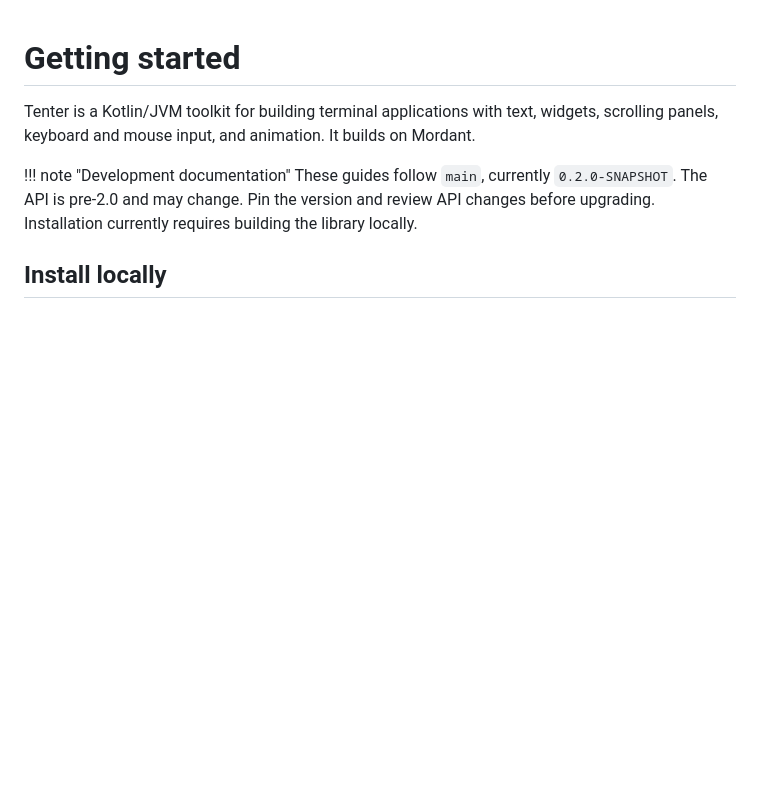
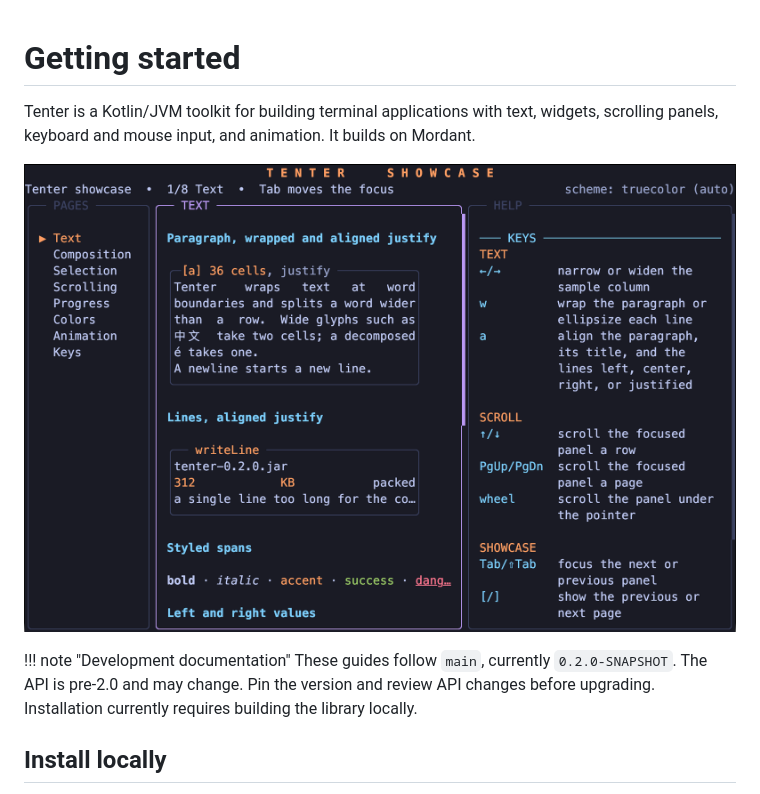
Before and after one commit to archinautio/tenter, a Markdown page: docs/site/index.md, the part around the change. GitHub-like rendering; pictures changed too: docs/site/assets/showcase.png (added); blank space fills up the shorter version.

```diff
--- a/docs/site/index.md
+++ b/docs/site/index.md
@@ -2,6 +2,8 @@
 
 Tenter is a Kotlin/JVM toolkit for building terminal applications with text, widgets,
 scrolling panels, keyboard and mouse input, and animation. It builds on Mordant.
+
+![Tenter showcase: a page list, the Text page with wrapped and justified paragraphs and styled spans, and a key help panel](assets/showcase.png)
 
 !!! note "Development documentation"
     These guides follow `main`, currently `0.2.0-SNAPSHOT`. The API is pre-2.0 and may
```
Also changed, not shown: README.md (+2 -0 lines).
